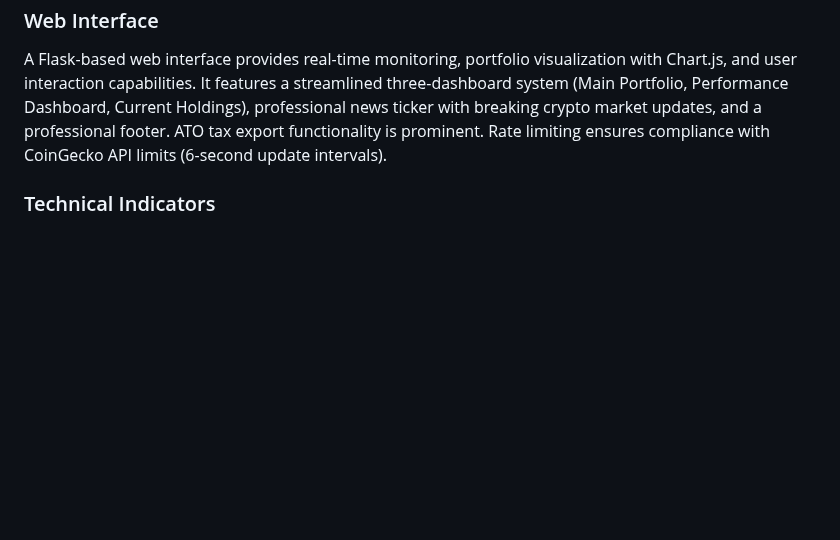
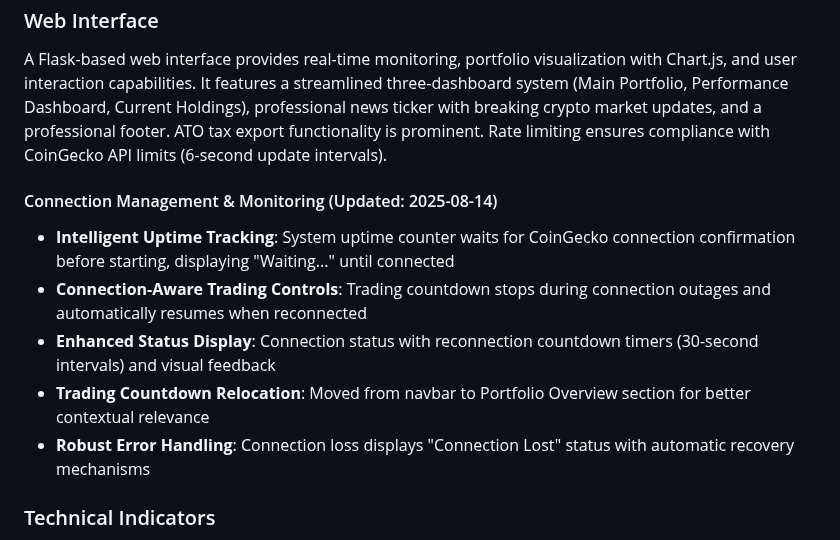
Before and after one commit to AndrewRoyceMartin/Crypto-Trader-REPLIT, a Markdown page: replit.md, the part around the change. Drawn GitHub-style; blank space fills up the shorter version.

Commit message:
Improve connection monitoring and user feedback during outages
Enhance CoinGecko API connection management with intelligent uptime tracking, connection-aware trading controls, and improved status display with reconnection countdowns.

Replit-Commit-Author: Agent
Replit-Commit-Session-Id: be2252d4-6cb3-4ffa-a674-1ba2d66b11ab
Replit-Commit-Checkpoint-Type: full_checkpoint
Replit-Commit-Screenshot-Url: https://storage.googleapis.com/screenshot-production-us-central1/47c9c798-b0c1-4791-9090-157d07a27bb9/be2252d4-6cb3-4ffa-a674-1ba2d66b11ab/e8X1XCK

```diff
--- a/replit.md
+++ b/replit.md
@@ -38,6 +38,13 @@ The `RiskManager` enforces multiple safety layers, including portfolio-level lim
 ### Web Interface
 A Flask-based web interface provides real-time monitoring, portfolio visualization with Chart.js, and user interaction capabilities. It features a streamlined three-dashboard system (Main Portfolio, Performance Dashboard, Current Holdings), professional news ticker with breaking crypto market updates, and a professional footer. ATO tax export functionality is prominent. Rate limiting ensures compliance with CoinGecko API limits (6-second update intervals).
 
+#### Connection Management & Monitoring (Updated: 2025-08-14)
+- **Intelligent Uptime Tracking**: System uptime counter waits for CoinGecko connection confirmation before starting, displaying "Waiting..." until connected
+- **Connection-Aware Trading Controls**: Trading countdown stops during connection outages and automatically resumes when reconnected
+- **Enhanced Status Display**: Connection status with reconnection countdown timers (30-second intervals) and visual feedback
+- **Trading Countdown Relocation**: Moved from navbar to Portfolio Overview section for better contextual relevance
+- **Robust Error Handling**: Connection loss displays "Connection Lost" status with automatic recovery mechanisms
+
 ### Technical Indicators
 The `TechnicalIndicators` class provides vectorized calculations for indicators like Bollinger Bands and ATR, utilizing pandas for efficient time series data processing.
 
```
